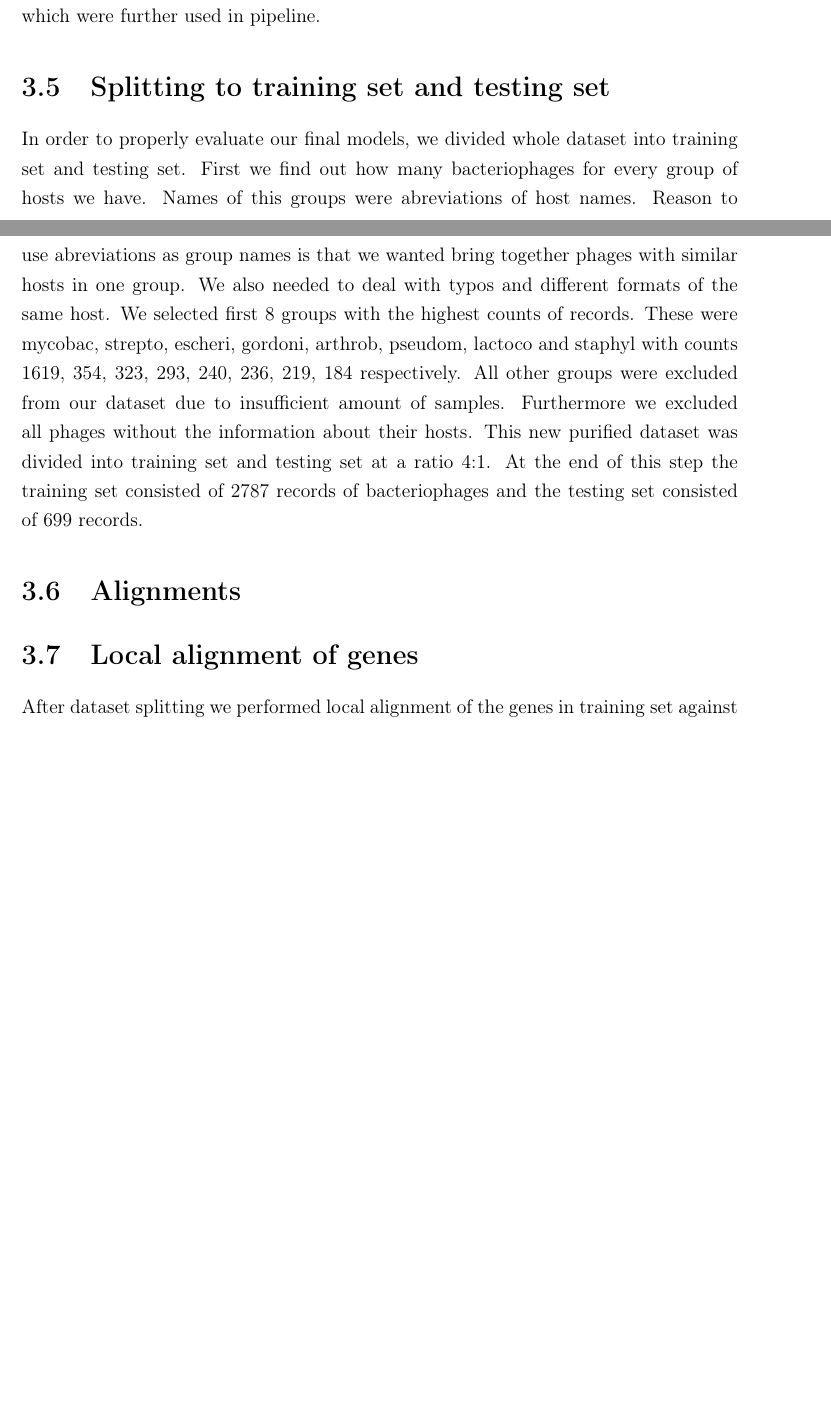
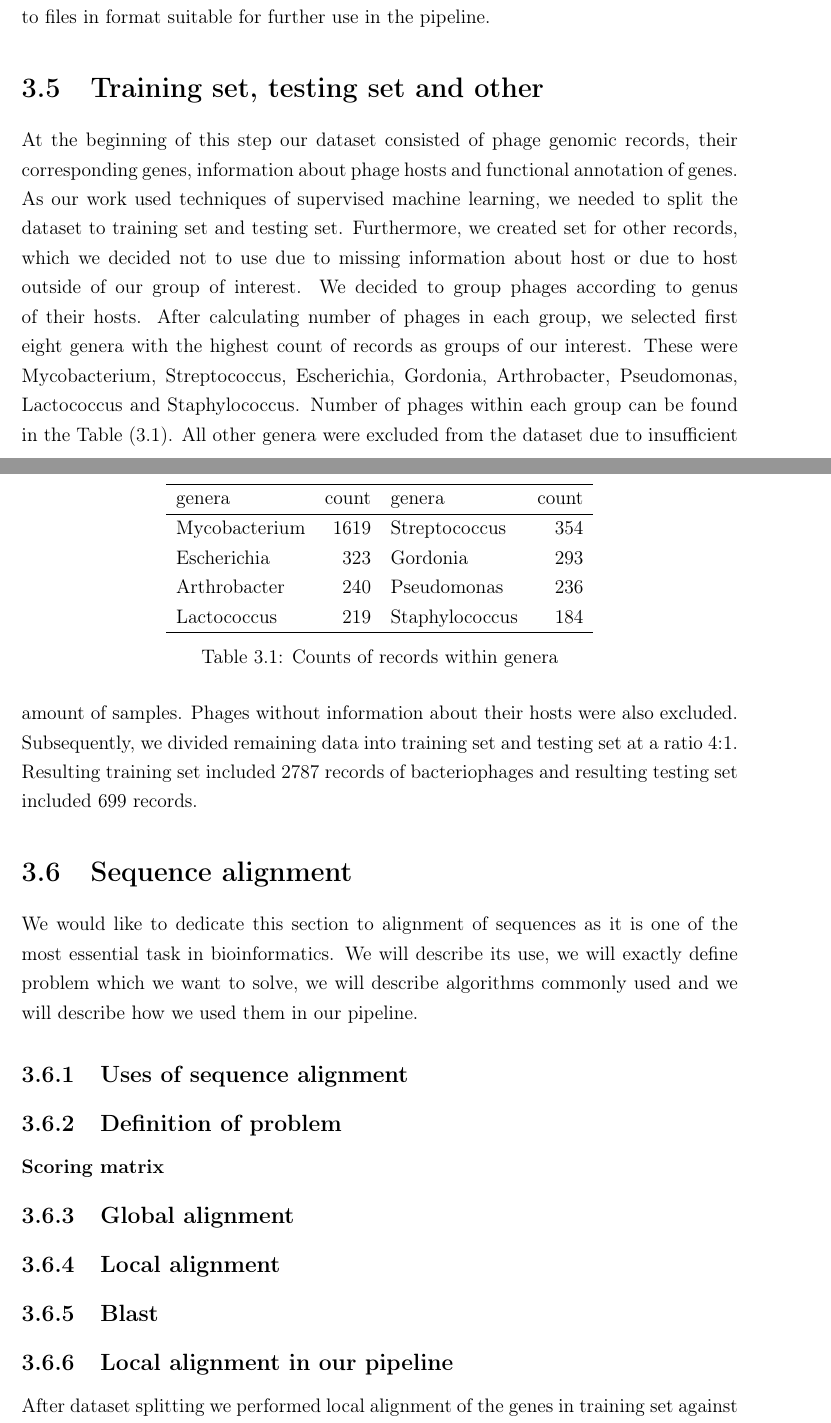
Before and after one commit to andynet/bachelor_thesis, a LaTeX thesis (paper/main.tex, which reads paper/chapter3.tex): two parts of pages 23 and 24 of 33 before the commit and two parts of pages 24 and 25 of 34 after it, joined at a grey line, cut at the place of the change, the shorter picture padded with empty space. Compiled offline with pdfLaTeX.

Commit message:
added text

```diff
--- a/paper/chapter3.tex
+++ b/paper/chapter3.tex
@@ -129 +124,0 @@ After annotation we extracted all genes with our script.
-The output of this program were files \verb|annotated.genes.fasta| and \verb|annotated.genes.conversion| which were further used in pipeline.
@@ -130,13 +130 @@ The output of this program were files \verb|annotated.genes.fasta| and \verb|ann
 
-\section{Splitting to training set and testing set}
-In order to properly evaluate our final models, we divided whole dataset into training set and testing set.
-First we find out how many bacteriophages for every group of hosts we have.
-Names of this groups were abreviations of host names.
-Reason to use abreviations as group names is that we wanted bring together phages with similar hosts in one group.
-We also needed to deal with typos and different formats of the same host.
-We selected first 8 groups with the highest counts of records.
-These were mycobac, strepto, escheri, gordoni, arthrob, pseudom, lactoco and staphyl with counts 1619, 354, 323, 293, 240, 236, 219, 184 respectively.
-All other groups were excluded from our dataset due to insufficient amount of samples.
-Furthermore we excluded all phages without the information about their hosts.
-This new purified dataset was divided into training set and testing set at a ratio 4:1.
-At the end of this step the training set consisted of 2787 records of bacteriophages and the testing set consisted of 699 records.
@@ -143,3 +136 @@ At the end of this step the training set consisted of 2787 records of bacterioph
 
-\section{Alignments}
-\section{Local alignment of genes}
@@ -146,3 +150,55 @@ At the end of this step the training set consisted of 2787 records of bacterioph
+\vspace{\baselineskip}
+
+All of the aforementioned databases are regularly updated, which guarantee the most up-to-data annotations.
+After annotation, resulting genes were selected and saved to files in format suitable for further use in the pipeline.
+
+\section{Training set, testing set and other}
+At the beginning of this step our dataset consisted of phage genomic records, their corresponding genes, information about phage hosts and functional annotation of genes.
+As our work used techniques of supervised machine learning, we needed to split the dataset to training set and testing set.
+Furthermore, we created set for other records, which we decided not to use due to missing information about host or due to host outside of our group of interest.
+We decided to group phages according to genus of their hosts.
+After calculating number of phages in each group, we selected first eight genera with the highest count of records as groups of our interest.
+These were Mycobacterium, Streptococcus, Escherichia, Gordonia, Arthrobacter, Pseudomonas, Lactococcus and Staphylococcus.
+Number of phages within each group can be found in the Table (\ref{tab:counts}).
+All other genera were excluded from the dataset due to insufficient amount of samples.
+Phages without information about their hosts were also excluded.
+Subsequently, we divided remaining data into training set and testing set at a ratio 4:1.
+Resulting training set included 2787 records of bacteriophages and resulting testing set included 699 records.
+
+\begin{table}
+  \centering
+    \begin{tabular}{ l  r  l  r }
+      \hline
+      genera & count & genera & count \\
+      \hline
+      Mycobacterium & 1619 & Streptococcus & 354 \\
+      Escherichia & 323 & Gordonia & 293 \\
+      Arthrobacter & 240 & Pseudomonas & 236 \\
+      Lactococcus & 219 & Staphylococcus & 184 \\
+      \hline
+    \end{tabular}
+    \caption{Counts of records within genera}
+    \label{tab:counts}
+\end{table}
+
+%-------------------------------------------------------------------------------
+%--------this part will be deeply described-------------------------------------
+%-------------------------------------------------------------------------------
+
+\section{Sequence alignment}
+% 3-5 pages = 5400-9000 characters
+% motivation
+We would like to dedicate this section to alignment of sequences as it is one of the most essential task in bioinformatics.
+We will describe its use, we will exactly define problem which we want to solve, we will describe algorithms commonly used and we will describe how we used them in our pipeline.
+
+\subsection{Uses of sequence alignment}
+
+\subsection{Definition of problem}
+\subsubsection{Scoring matrix}
+\subsection{Global alignment}
+\subsection{Local alignment}
+\subsection{Blast}
+\subsection{Local alignment in our pipeline}
 After dataset splitting we performed local alignment of the genes in training set against themselves.
 Thanks to this step we were able to quantify similarities between different genes, which we needed further in pipeline at clustering step.
 The standard bioinformatics tool for this purpose is BLAST \cite{blast}.
```
Also changed, not shown: paper/chapter3.tex (44 more changed lines).
